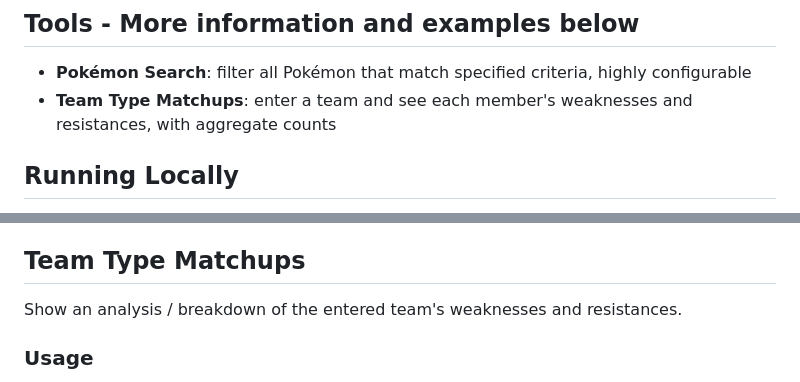
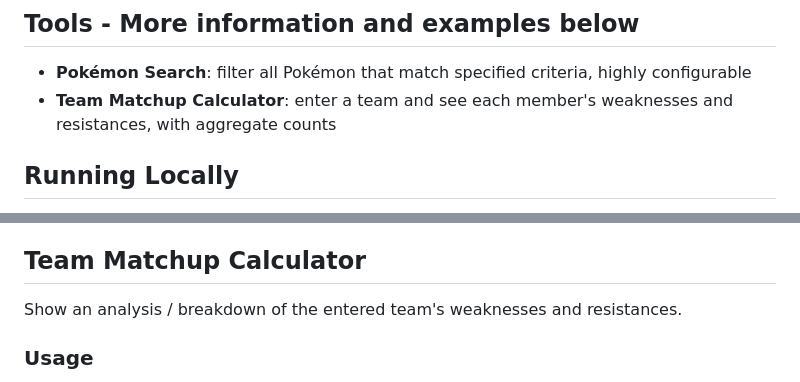
Before and after one commit to btenc/dexgrep, a Markdown page: README.md, 2 parts joined by grey strips. Drawn GitHub-style.

Commit message:
edit tool name in readme

```diff
--- a/README.md
+++ b/README.md
@@ -8,7 +8,7 @@ Visit at: https://dexgrep.com/ or clone and run locally (see below).
 ## Tools - More information and examples below
 
 - **Pokémon Search**: filter all Pokémon that match specified criteria, highly configurable
-- **Team Type Matchups**: enter a team and see each member's weaknesses and resistances, with aggregate counts
+- **Team Matchup Calculator**: enter a team and see each member's weaknesses and resistances, with aggregate counts
 
 ## Running Locally
 
@@ -71,7 +71,7 @@ Create simple or complex queries that return all Pokémon that match the constra
 - **Protean / Libero / Forecast / Multitype / RKS System**: type changes dynamically
 - **Fluffy** (contact halving part, fire weakness is used), **Soundproof**, **Bulletproof**: move-specific, not type-specific
 
-## Team Type Matchups
+## Team Matchup Calculator
 
 Show an analysis / breakdown of the entered team's weaknesses and resistances.
 
```
